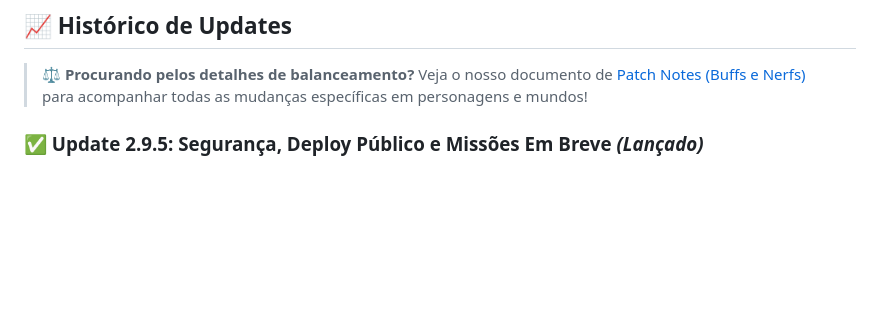
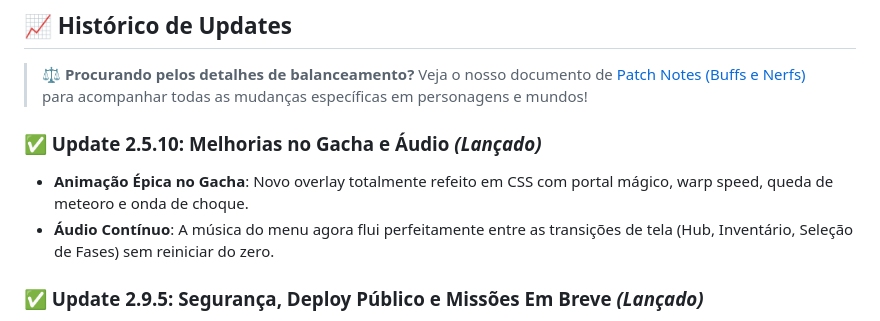
Before and after one commit to ViniciusDevB/Battlestar-Popnime, a Markdown page: README.md, the part around the change. Drawn GitHub-style; blank space fills up the shorter version.

Commit message:
feat: implement new gacha animation and enable continuous background music across menus

```diff
--- a/README.md
+++ b/README.md
@@ -54,6 +54,10 @@ Todos os recursos online (conta, leaderboard, trocas, missões da comunidade) fu
 
 > ⚖️ **Procurando pelos detalhes de balanceamento?**
 > Veja o nosso documento de [Patch Notes (Buffs e Nerfs)](./PATCH_NOTES.md) para acompanhar todas as mudanças específicas em personagens e mundos!
+
+### ✅ Update 2.5.10: Melhorias no Gacha e Áudio *(Lançado)*
+- **Animação Épica no Gacha**: Novo overlay totalmente refeito em CSS com portal mágico, warp speed, queda de meteoro e onda de choque.
+- **Áudio Contínuo**: A música do menu agora flui perfeitamente entre as transições de tela (Hub, Inventário, Seleção de Fases) sem reiniciar do zero.
 
 ### ✅ Update 2.9.5: Segurança, Deploy Público e Missões Em Breve *(Lançado)*
 - **Deploy Público**: jogo disponível via GitHub Pages.
```
Also changed, not shown: PATCH_NOTES.md (+12 -0 lines).
